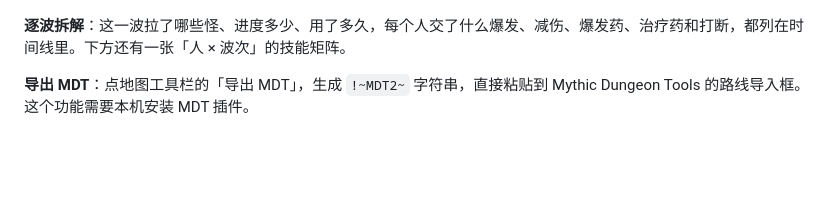
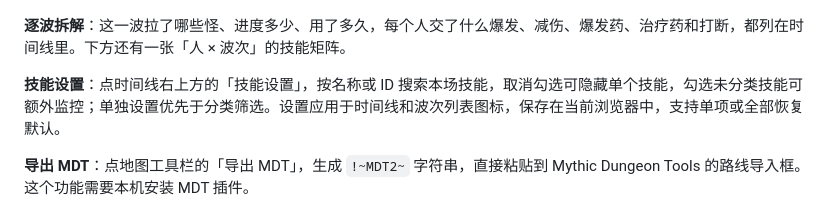
Before and after one commit to LiQunXia/wcl-analyzer, a Markdown page: README.md, the part around the change. Rendered like a GitHub page; blank space fills up the shorter version.

```diff
--- a/README.md
+++ b/README.md
@@ -59,6 +59,8 @@ Warcraft Logs 偶尔会要求人机验证。这时会弹出一个小窗口，自
 
 **逐波拆解**：这一波拉了哪些怪、进度多少、用了多久，每个人交了什么爆发、减伤、爆发药、治疗药和打断，都列在时间线里。下方还有一张「人 × 波次」的技能矩阵。
 
+**技能设置**：点时间线右上方的「技能设置」，按名称或 ID 搜索本场技能，取消勾选可隐藏单个技能，勾选未分类技能可额外监控；单独设置优先于分类筛选。设置应用于时间线和波次列表图标，保存在当前浏览器中，支持单项或全部恢复默认。
+
 **导出 MDT**：点地图工具栏的「导出 MDT」，生成 `!~MDT2~` 字符串，直接粘贴到 Mythic Dungeon Tools 的路线导入框。这个功能需要本机安装 MDT 插件。
 
 导出同时附带接怪过程注释；可通过 NPC 种类对应到单一匹配怪群时，附带顺序标记及示意箭头。怪群匹配仍为近似；WCL 与 MDT 的底图坐标尚未校准，因此不会把网页的实际轨迹或停留圈复制到 MDT，避免画错位置。注释中的波次编号对应 WCL 页面。
```
Also changed, not shown: README.en.md (+2 -0 lines), docs/images/mplus-spell-settings.png (added), 5 other files.
